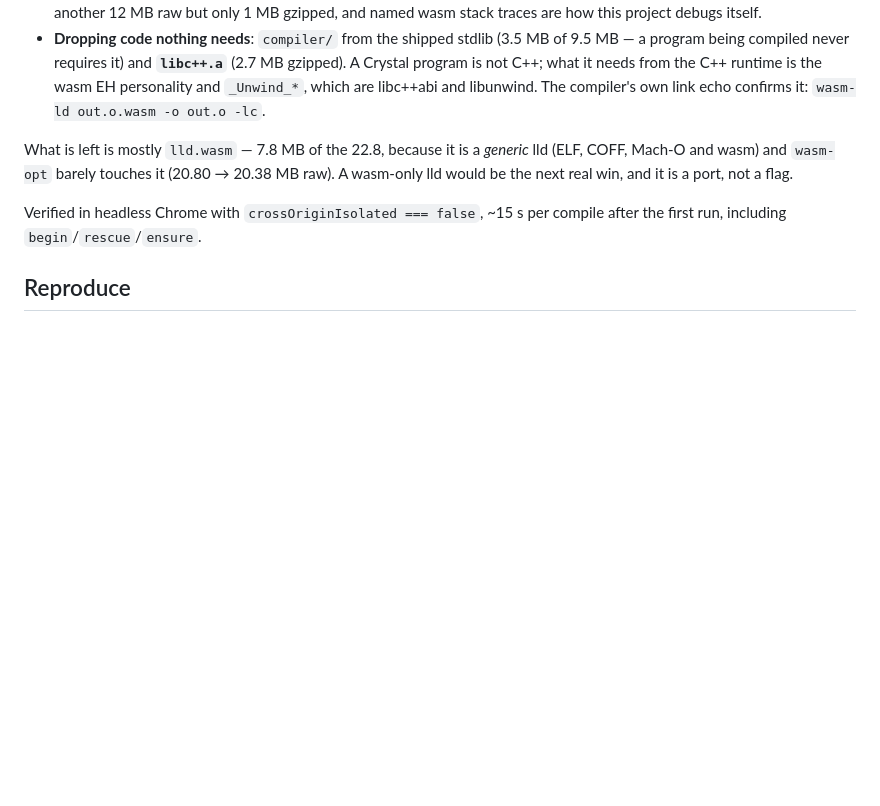
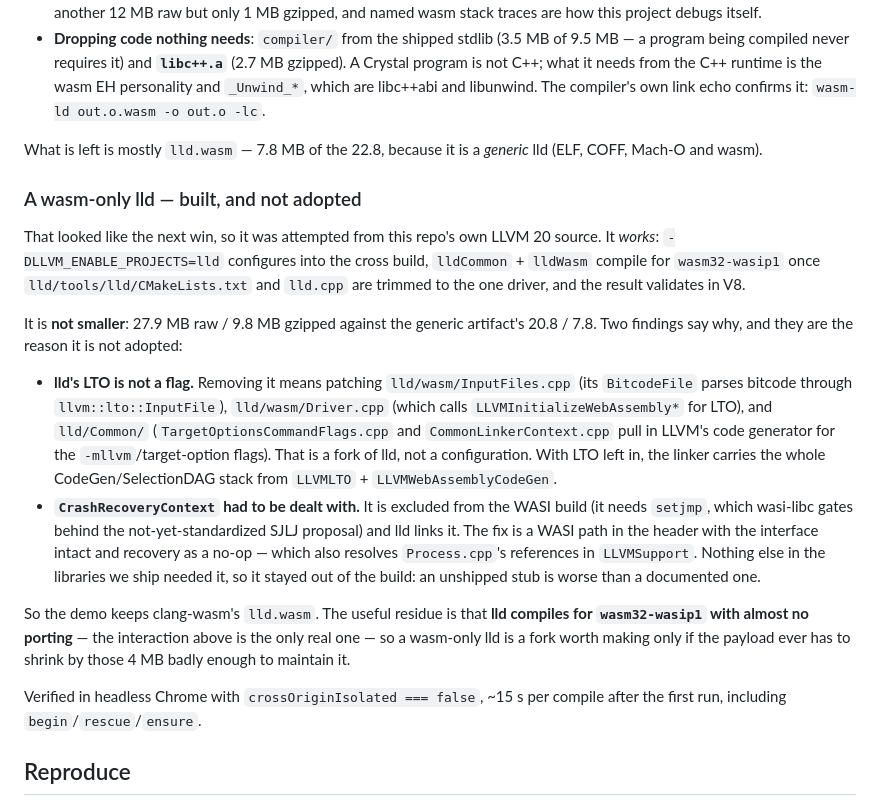
Before and after one commit to live-codes/browser-crystal, a Markdown page: build/crystal-wasm/README.md, the part around the change. Rendered like a GitHub page; blank space fills up the shorter version.

Commit message:
Record the wasm-only lld attempt: it builds, and it is not smaller
lld.wasm is 7.8 MB of the demo's 23 MB because it is a *generic* lld (ELF, COFF,
Mach-O and wasm). Building a wasm-only one from this repo's own LLVM 20 source was
the obvious next win, so it was attempted, measured, and not adopted. Written up
in build/crystal-wasm/README.md, with the numbers.

It works: -DLLVM_ENABLE_PROJECTS=lld configures into the cross build, lldCommon +
lldWasm compile for wasm32-wasip1 once lld/tools/lld/CMakeLists.txt and lld.cpp are
trimmed to the one driver, and the result validates in V8.

It is not smaller: 27.9 MB raw / 9.8 MB gzipped against the generic artifact's
20.8 / 7.8. Two reasons, both worth knowing before anyone tries again:

* lld's LTO is not a flag. Drop it and InputFiles.cpp (BitcodeFile parses bitcode
  through llvm::lto::InputFile), Driver.cpp (LLVMInitializeWebAssembly* for LTO)
  and lld/Common (TargetOptionsCommandFlags.cpp, CommonLinkerContext.cpp -- LLVM's
  code generator, for the target-option flags) all have to be patched. That is a
  fork of lld. Leave it in and the linker carries the whole CodeGen/SelectionDAG
  stack.

* CrashRecoveryContext is excluded from the WASI build (it needs setjmp, which
  wasi-libc gates behind SJLJ) and lld links it. The header needs a WASI path with
  the interface intact and recovery as a no-op -- which also resolves Process.cpp's
  references in LLVMSupport. Nothing else we ship needs it, so the stub was not
  kept: an unshipped stub is worse than a documented one.

The useful residue is that lld compiles for wasm32-wasip1 with almost no porting,
so a wasm-only lld is a fork worth making only if those 4 MB ever have to go.

The source tree was restored from the pinned LLVM tarball and the repo's own patch
script re-applied, so the committed libLLVM pack stays reproducible from the repo;
the three documents are the whole change.

Co-authored-by: CommandCodeBot <noreply@commandcode.ai>

```diff
--- a/build/crystal-wasm/README.md
+++ b/build/crystal-wasm/README.md
@@ -503,8 +503,36 @@ Four things did that, in order of size:
   compiler's own link echo confirms it: `wasm-ld out.o.wasm -o out.o -lc`.
 
 What is left is mostly `lld.wasm` — 7.8 MB of the 22.8, because it is a *generic*
-lld (ELF, COFF, Mach-O and wasm) and `wasm-opt` barely touches it (20.80 → 20.38
-MB raw). A wasm-only lld would be the next real win, and it is a port, not a flag.
+lld (ELF, COFF, Mach-O and wasm).
+
+### A wasm-only lld — built, and not adopted
+
+That looked like the next win, so it was attempted from this repo's own LLVM 20
+source. It *works*: `-DLLVM_ENABLE_PROJECTS=lld` configures into the cross build,
+`lldCommon` + `lldWasm` compile for `wasm32-wasip1` once `lld/tools/lld/CMakeLists.txt`
+and `lld.cpp` are trimmed to the one driver, and the result validates in V8.
+
+It is **not smaller**: 27.9 MB raw / 9.8 MB gzipped against the generic artifact's
+20.8 / 7.8. Two findings say why, and they are the reason it is not adopted:
+
+- **lld's LTO is not a flag.** Removing it means patching `lld/wasm/InputFiles.cpp`
+  (its `BitcodeFile` parses bitcode through `llvm::lto::InputFile`),
+  `lld/wasm/Driver.cpp` (which calls `LLVMInitializeWebAssembly*` for LTO), and
+  `lld/Common/` (`TargetOptionsCommandFlags.cpp` and `CommonLinkerContext.cpp` pull
+  in LLVM's code generator for the `-mllvm`/target-option flags). That is a fork of
+  lld, not a configuration. With LTO left in, the linker carries the whole
+  CodeGen/SelectionDAG stack from `LLVMLTO` + `LLVMWebAssemblyCodeGen`.
+- **`CrashRecoveryContext` had to be dealt with.** It is excluded from the WASI
+  build (it needs `setjmp`, which wasi-libc gates behind the not-yet-standardized
+  SJLJ proposal) and lld links it. The fix is a WASI path in the header with the
+  interface intact and recovery as a no-op — which also resolves `Process.cpp`'s
+  references in `LLVMSupport`. Nothing else in the libraries we ship needed it, so
+  it stayed out of the build: an unshipped stub is worse than a documented one.
+
+So the demo keeps clang-wasm's `lld.wasm`. The useful residue is that **lld
+compiles for `wasm32-wasip1` with almost no porting** — the interaction above is
+the only real one — so a wasm-only lld is a fork worth making only if the payload
+ever has to shrink by those 4 MB badly enough to maintain it.
 
 Verified in headless Chrome with `crossOriginIsolated === false`, ~15 s per
 compile after the first run, including `begin`/`rescue`/`ensure`.
```
Also changed, not shown: HANDOFF.md (+7 -1 lines), README.md (+1 -1 lines).
